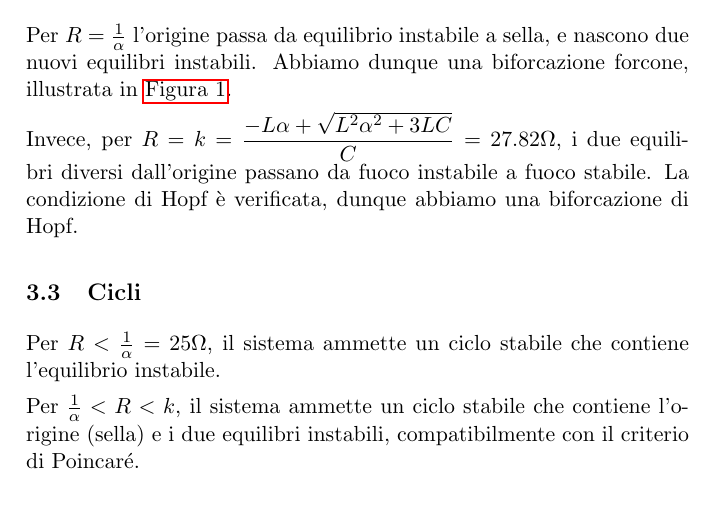
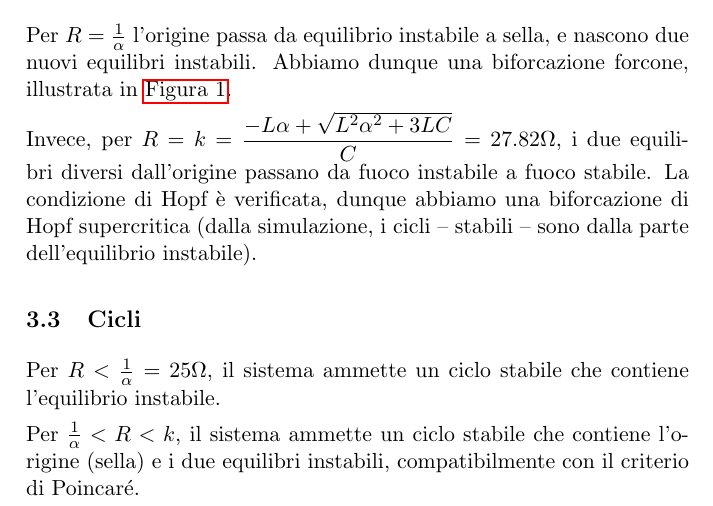
Before and after one commit to pietrodn/tds-progetto, a LaTeX document (main.tex): part of page 5 of 7, cut so that both start at the same text. Compiled offline with pdfLaTeX.

Commit message:
README.md + PDF

```diff
--- a/main.tex
+++ b/main.tex
@@ -235,7 +235,7 @@ Per $R=\frac{1}{\alpha}$ l'origine passa da equilibrio instabile a sella, e nasc
 \end{center}
 \end{figure}
 
-Invece, per $R=k=\dfrac{-L\alpha + \sqrt{L^2\alpha^2+3LC}}{C} = 27.82 \Omega$, i due equilibri diversi dall'origine passano da fuoco instabile a fuoco stabile. La condizione di Hopf è verificata, dunque abbiamo una biforcazione di Hopf.
+Invece, per $R=k=\dfrac{-L\alpha + \sqrt{L^2\alpha^2+3LC}}{C} = 27.82 \Omega$, i due equilibri diversi dall'origine passano da fuoco instabile a fuoco stabile. La condizione di Hopf è verificata, dunque abbiamo una biforcazione di Hopf supercritica (dalla simulazione, i cicli – stabili – sono dalla parte dell'equilibrio instabile).
 
 \subsection{Cicli}
 Per $R<\frac{1}{\alpha}=25 \Omega$, il sistema ammette un ciclo stabile che contiene l'equilibrio instabile.
```
Also changed, not shown: Progetto.pdf (added), README.md (added).
